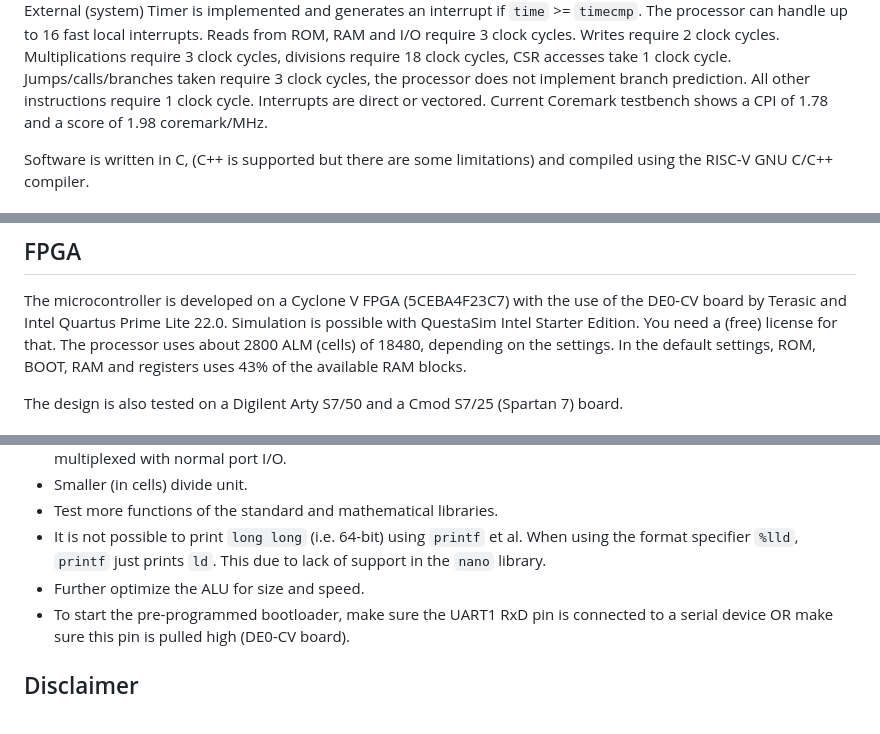
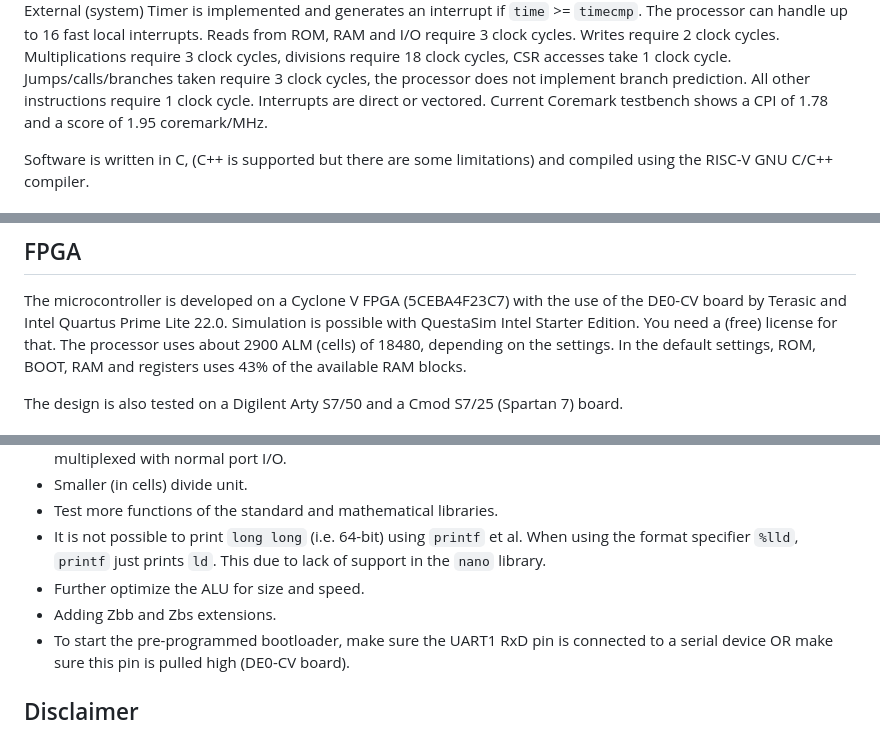
Before and after one commit to jesseopdenbrouw/thuas-riscv, a Markdown page: README.md, 3 parts joined by grey strips. Drawn GitHub-style.

Commit message:
uPDATE NUMBER OF almS

```diff
--- a/README.md
+++ b/README.md
@@ -26,7 +26,7 @@ Jumps/calls/branches taken require 3 clock cycles, the
 processor does not implement branch prediction. All other
 instructions require 1 clock cycle. Interrupts
 are direct or vectored. Current Coremark testbench shows
-a CPI of 1.78 and a score of 1.98 coremark/MHz.
+a CPI of 1.78 and a score of 1.95 coremark/MHz.
 
 Software is written in C, (C++ is supported but there are
 some limitations) and compiled using the RISC-V GNU C/C++
@@ -80,7 +80,7 @@ The microcontroller is developed on a Cyclone V FPGA (5CEBA4F23C7)
 with the use of the DE0-CV board by Terasic and Intel Quartus Prime
 Lite 22.0. Simulation is possible with QuestaSim Intel Starter Edition.
 You need a (free) license for that. The processor uses about
-2800 ALM (cells) of 18480, depending on the settings. In the default
+2900 ALM (cells) of 18480, depending on the settings. In the default
 settings, ROM, BOOT, RAM and registers uses 43% of the available RAM blocks.
 
 The design is also tested on a Digilent Arty S7/50 and a Cmod S7/25 (Spartan 7) board.
@@ -118,6 +118,7 @@ memory contents.
 * Test more functions of the standard and mathematical libraries.
 * It is not possible to print `long long` (i.e. 64-bit) using `printf` et al. When using the format specifier `%lld`, `printf` just prints `ld`. This due to lack of support in the `nano` library.
 * Further optimize the ALU for size and speed.
+* Adding Zbb and Zbs extensions.
 * To start the pre-programmed bootloader, make sure the UART1 RxD pin is connected to a serial device OR make sure this pin is pulled high (DE0-CV board).
 
 ## Disclaimer
```
